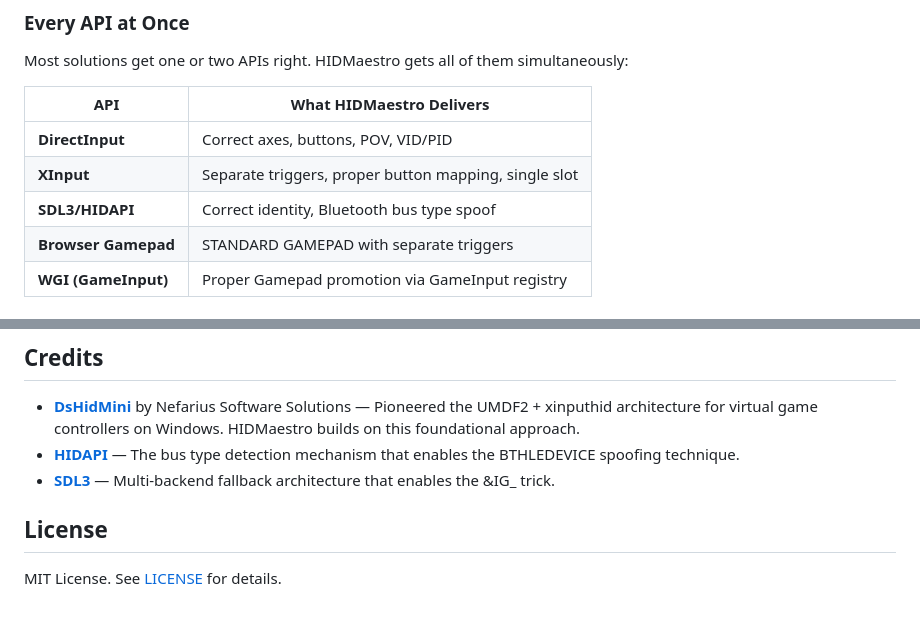
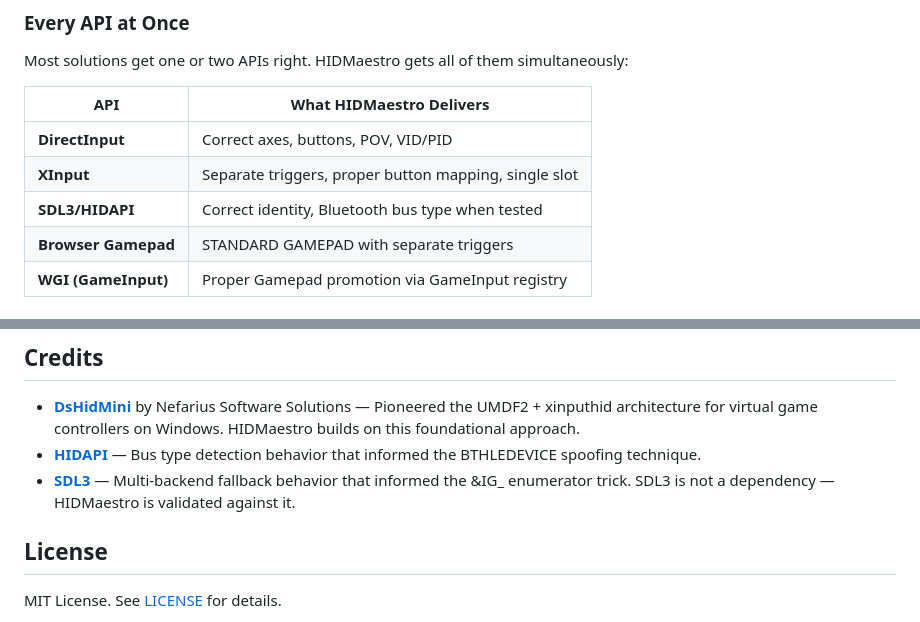
Before and after one commit to hifihedgehog/HIDMaestro, a Markdown page: README.md, 2 parts joined by grey strips. GitHub-like rendering.

Commit message:
README: clarify SDL3 is a validation target, not a dependency

```diff
--- a/README.md
+++ b/README.md
@@ -30,7 +30,7 @@ Most solutions get one or two APIs right. HIDMaestro gets all of them simultaneo
 |-----|-------------------------|
 | **DirectInput** | Correct axes, buttons, POV, VID/PID |
 | **XInput** | Separate triggers, proper button mapping, single slot |
-| **SDL3/HIDAPI** | Correct identity, Bluetooth bus type spoof |
+| **SDL3/HIDAPI** | Correct identity, Bluetooth bus type when tested |
 | **Browser Gamepad** | STANDARD GAMEPAD with separate triggers |
 | **WGI (GameInput)** | Proper Gamepad promotion via GameInput registry |
 
@@ -173,8 +173,8 @@ The descriptor field contains the raw HID report descriptor as hex. The test app
 ## Credits
 
 - **[DsHidMini](https://github.com/nefarius/DsHidMini)** by Nefarius Software Solutions — Pioneered the UMDF2 + xinputhid architecture for virtual game controllers on Windows. HIDMaestro builds on this foundational approach.
-- **[HIDAPI](https://github.com/libusb/hidapi)** — The bus type detection mechanism that enables the BTHLEDEVICE spoofing technique.
-- **[SDL3](https://github.com/libsdl-org/SDL)** — Multi-backend fallback architecture that enables the &IG_ trick.
+- **[HIDAPI](https://github.com/libusb/hidapi)** — Bus type detection behavior that informed the BTHLEDEVICE spoofing technique.
+- **[SDL3](https://github.com/libsdl-org/SDL)** — Multi-backend fallback behavior that informed the &IG_ enumerator trick. SDL3 is not a dependency — HIDMaestro is validated against it.
 
 ## License
 
```
